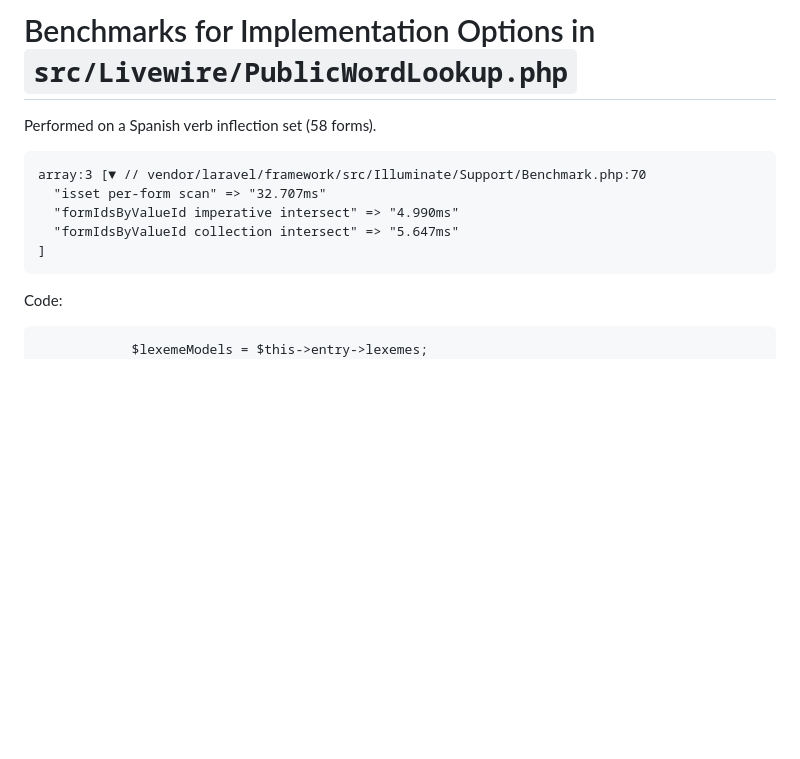
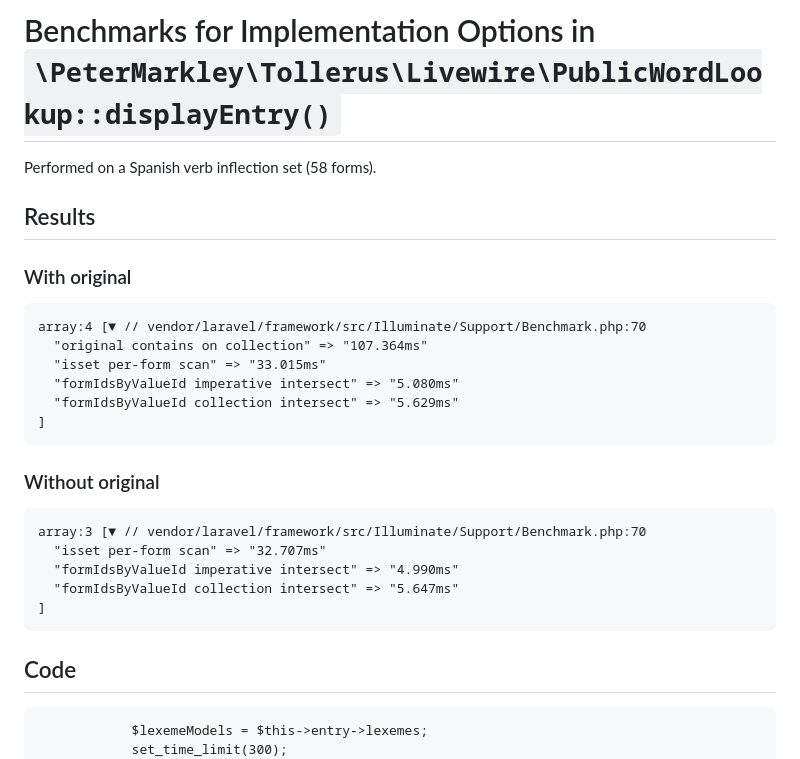
Before and after one commit to petermarkley/tollerus, a Markdown page: docs/performance/inflection-matching.md, the part around one of its changes. Drawn GitHub-style; blank space fills up the shorter version.

````diff
--- a/docs/performance/inflection-matching.md
+++ b/docs/performance/inflection-matching.md
@@ -1,7 +1,20 @@
-# Benchmarks for Implementation Options in `src/Livewire/PublicWordLookup.php`
+# Benchmarks for Implementation Options in `\PeterMarkley\Tollerus\Livewire\PublicWordLookup::displayEntry()`
 
 Performed on a Spanish verb inflection set (58 forms).
 
+## Results
+
+### With original
+```
+array:4 [▼ // vendor/laravel/framework/src/Illuminate/Support/Benchmark.php:70
+  "original contains on collection" => "107.364ms"
+  "isset per-form scan" => "33.015ms"
+  "formIdsByValueId imperative intersect" => "5.080ms"
+  "formIdsByValueId collection intersect" => "5.629ms"
+]
+```
+
+### Without original
 ```
 array:3 [▼ // vendor/laravel/framework/src/Illuminate/Support/Benchmark.php:70
   "isset per-form scan" => "32.707ms"
@@ -10,7 +23,8 @@ array:3 [▼ // vendor/laravel/framework/src/Illuminate/Support/Benchmark.php:70
 ]
 ```
 
-Code:
+## Code
 ```
             $lexemeModels = $this->entry->lexemes;
+            set_time_limit(300);
             Benchmark::dd([
````
Also changed, not shown: other parts of docs/performance/inflection-matching.md (+53 -0 lines).
